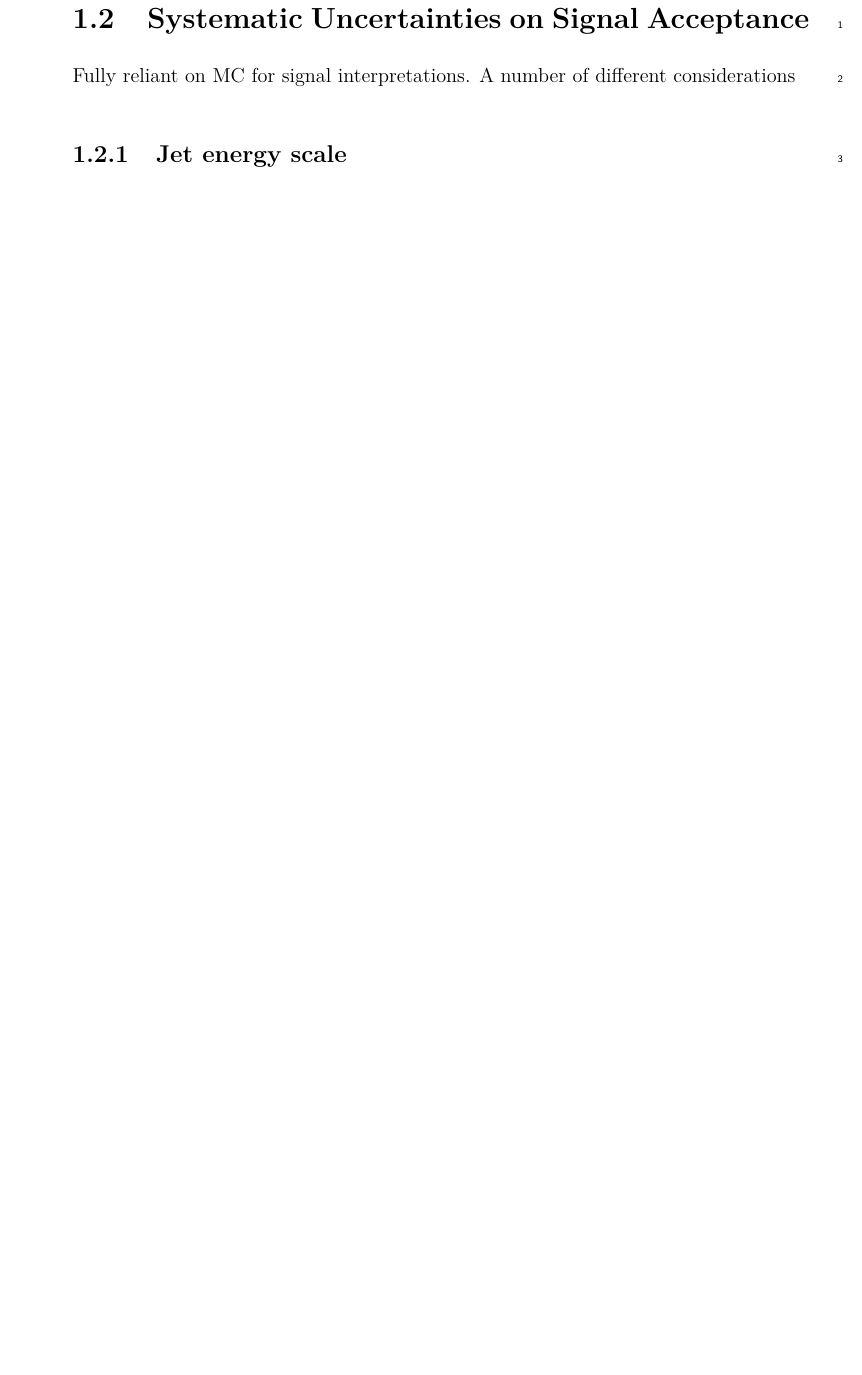
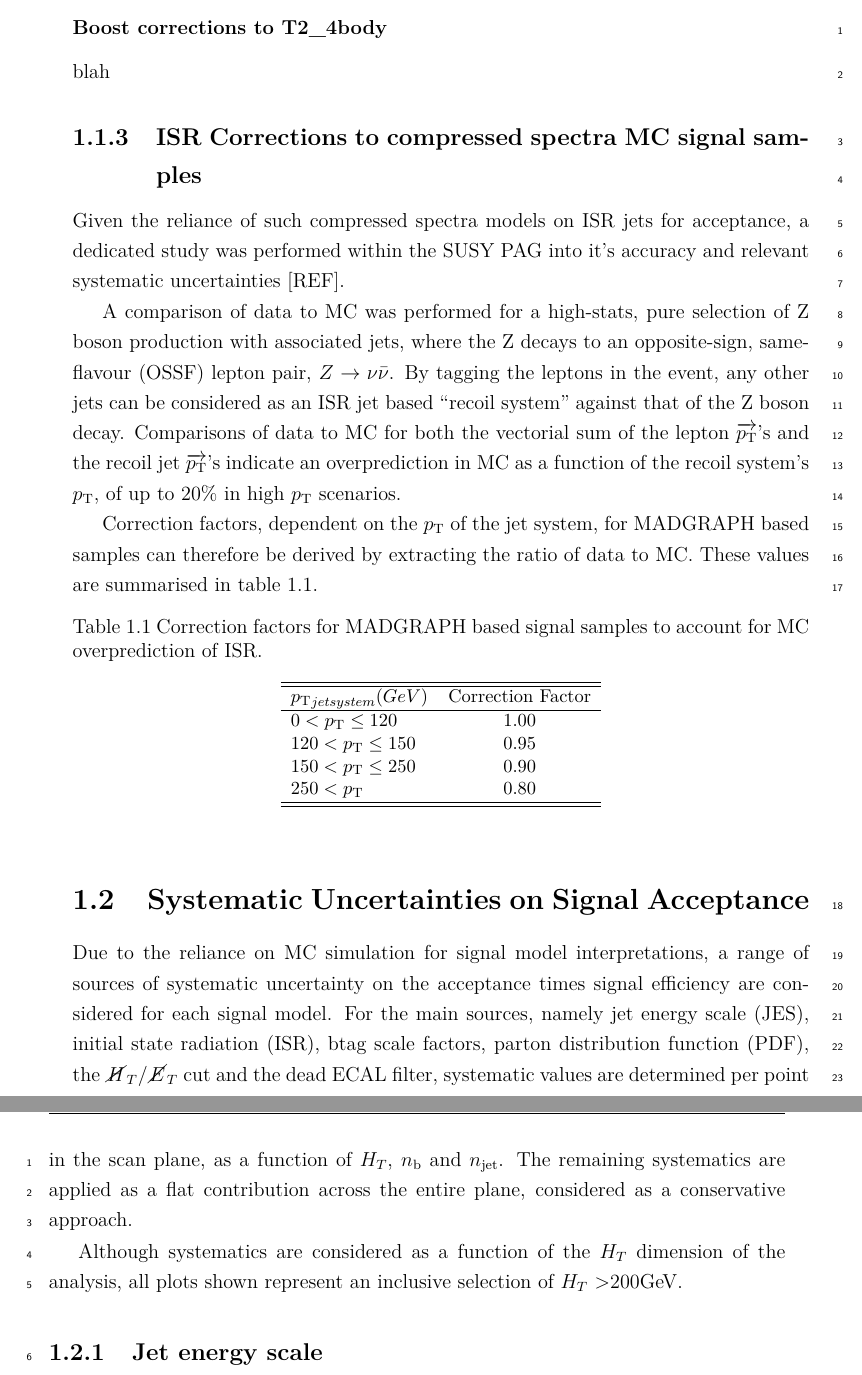
Before and after one commit to dsmiff/thesis-1, a LaTeX thesis (thesis.tex, which reads Chapter9/chapter9.tex): part of page 3 of 8 before the commit and two parts of pages 3 and 4 of 10 after it, the two joined at a grey line, cut at the place of the change, the shorter picture padded with empty space. Compiled offline with pdfLaTeX.

Commit message:
add some detail on systematics; new sections on ISR reweighting; header for T2degen boost reweighting

```diff
--- a/Chapter9/chapter9.tex
+++ b/Chapter9/chapter9.tex
@@ -190,6 +190,47 @@ giving leptons in the final state.
   four most sensitive analysis categories with an inclusive selection on \HT.}
   \label{fig:t2_4body_eff}
 \end{figure}
+
+\subsubsection{Boost corrections to T2\_4body}
+blah
+
+\subsection{ISR Corrections to compressed spectra MC signal samples}
+Given the reliance of such compressed spectra models on ISR jets for acceptance,
+a dedicated study was performed within the SUSY PAG into it's accuracy and
+relevant systematic uncertainties [REF].
+
+A comparison of data to MC was performed for a high-stats, pure selection of Z boson
+production with associated jets, where the Z decays to an opposite-sign,
+same-flavour (OSSF) lepton pair, $Z\ra \nu\bar{\nu}$. By tagging the leptons in
+the event, any other jets can be considered as an ISR jet based ``recoil system''
+against that of the Z boson decay. Comparisons of data to MC for both the
+vectorial sum of the lepton \Ptvect's and the recoil jet \Ptvect's indicate an
+overprediction in MC as a function of the recoil system's \Pt, of up to 20\% in
+high \Pt scenarios.
+
+Correction factors, dependent on the \Pt of the jet system, for \MADGRAPH based
+samples can therefore be derived by extracting the ratio of data to MC. These
+values are summarised in table~\ref{tab:isr_weights}.
+
+
+\begin{table}[ht!]
+  \caption{Correction factors for \MADGRAPH based signal samples to account for
+  MC overprediction of ISR.\label{tab:isr_weights}}
+  \centering
+  \small
+  \begin{tabular}{ lc }
+    \hline
+    \hline
+    $\Pt_{jet system} (\gev)$    & Correction Factor \\
+    \hline
+    $0 <\Pt\leq120    $          & 1.00 \\
+    $120 <\Pt\leq150  $          & 0.95 \\
+    $150 <\Pt\leq250  $          & 0.90 \\
+    $250 < \Pt        $          & 0.80 \\
+    \hline
+    \hline
+  \end{tabular}
+\end{table}
 
 
 % \begin{figure}[!h]
@@ -230,7 +271,17 @@ giving leptons in the final state.
 \section{Systematic Uncertainties on Signal Acceptance }  %Section - 1.2
 \label{sec:interpretation_uncertainties}
 
-Fully reliant on MC for signal interpretations.
-A number of different considerations
+Due to the reliance on MC simulation for signal model interpretations, a range
+of sources of systematic uncertainty on the acceptance times signal efficiency
+are considered for each signal
+model. For the main sources, namely jet energy scale (JES), initial state
+radiation (ISR), btag scale factors, parton distribution function (PDF), the
+\mhtmet cut and the dead ECAL filter, systematic values are determined per point
+in the scan plane, as a function of \HT, \nb and \nj. The remaining systematics
+are applied as a flat contribution across the entire plane, considered as a
+conservative approach.
+
+Although systematics are considered as a function of the \HT dimension of the
+analysis, all plots shown represent an inclusive selection of \HT>200\gev.
 
 \subsection{Jet energy scale}
```
Also changed, not shown: Chapter9/chapter9.tex (71 more changed lines).
